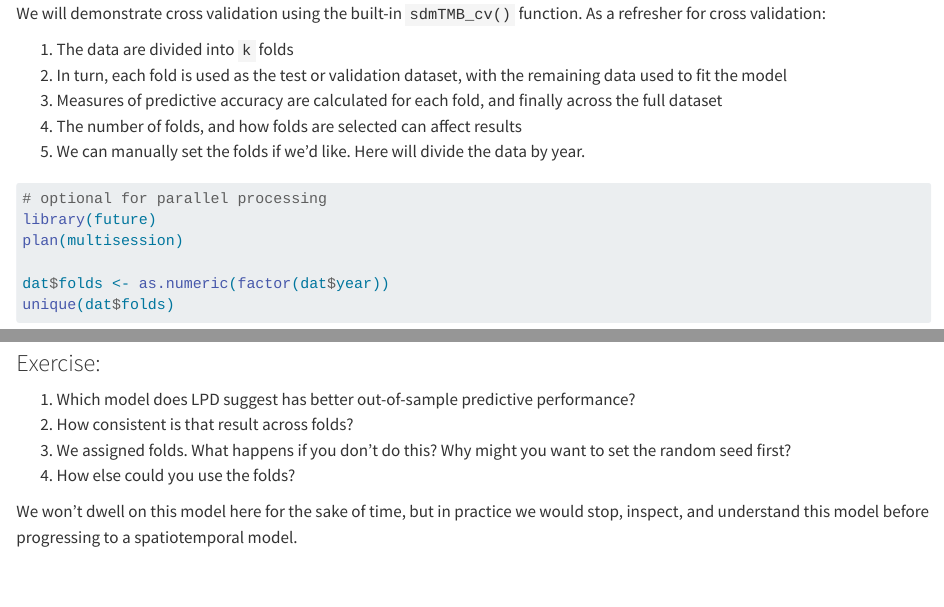
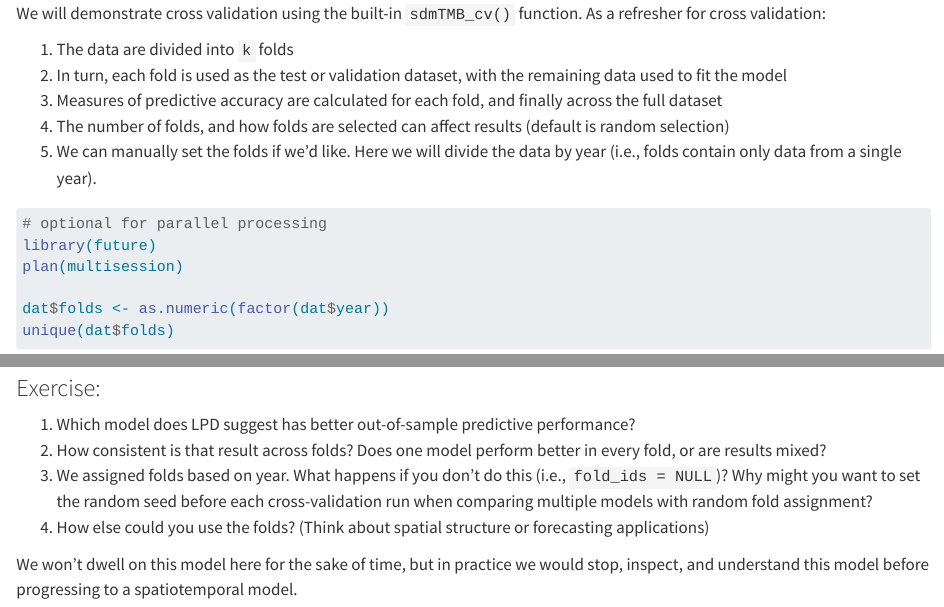
Before and after one commit to sdmTMB/sdmTMB-DSAF-2026, a Quarto document (exercises/02-exercise-spatiotemporal.qmd): the page in a window 1100 px wide, from 4430 px down, and a second part further down, joined at a grey line. Rendered offline with R 4.5, knitr and Pandoc in place of Quarto, with nearby package versions; some code elsewhere in the file could not run offline; common packages that the code uses without loading them are loaded.

Commit message:
small tweaks to questions and whitespace changes

````diff
--- a/exercises/02-exercise-spatiotemporal.qmd
+++ b/exercises/02-exercise-spatiotemporal.qmd
@@ -174,8 +174,8 @@ We will demonstrate cross validation using the built-in `sdmTMB_cv()` function.
 1.  The data are divided into `k` folds
 2.  In turn, each fold is used as the test or validation dataset, with the remaining data used to fit the model
 3.  Measures of predictive accuracy are calculated for each fold, and finally across the full dataset
-4.  The number of folds, and how folds are selected can affect results
-5.  We can manually set the folds if we'd like. Here will divide the data by year.
+4.  The number of folds, and how folds are selected can affect results (default is random selection)
+5.  We can manually set the folds if we'd like. Here we will divide the data by year (i.e., folds contain only data from a single year).
 
 ```{r}
 # optional for parallel processing
@@ -246,9 +246,9 @@ cat("LPD difference (anisotropic - isotropic):", round(lpd_diff, 2), "±", round
 ### Exercise:
 
 1.  Which model does LPD suggest has better out-of-sample predictive performance?
-2.  How consistent is that result across folds?
-3.  We assigned folds. What happens if you don't do this? Why might you want to set the random seed first?
-4.  How else could you use the folds?
+2.  How consistent is that result across folds? Does one model perform better in every fold, or are results mixed?
+3.  We assigned folds based on year. What happens if you don't do this (i.e., `fold_ids = NULL`)? Why might you want to set the random seed before each cross-validation run when comparing multiple models with random fold assignment?
+4.  How else could you use the folds? (Think about spatial structure or forecasting applications)
 
 We won't dwell on this model here for the sake of time, but in practice we would stop, inspect, and understand this model before progressing to a spatiotemporal model.
 
````
